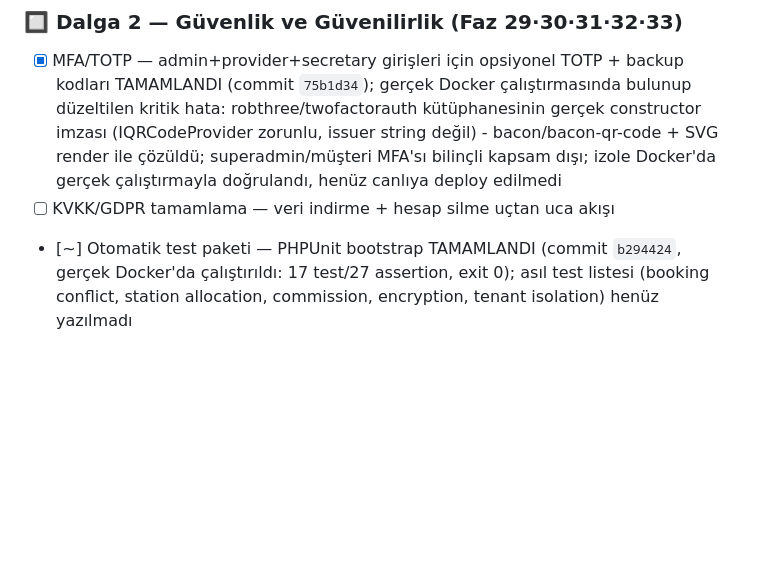
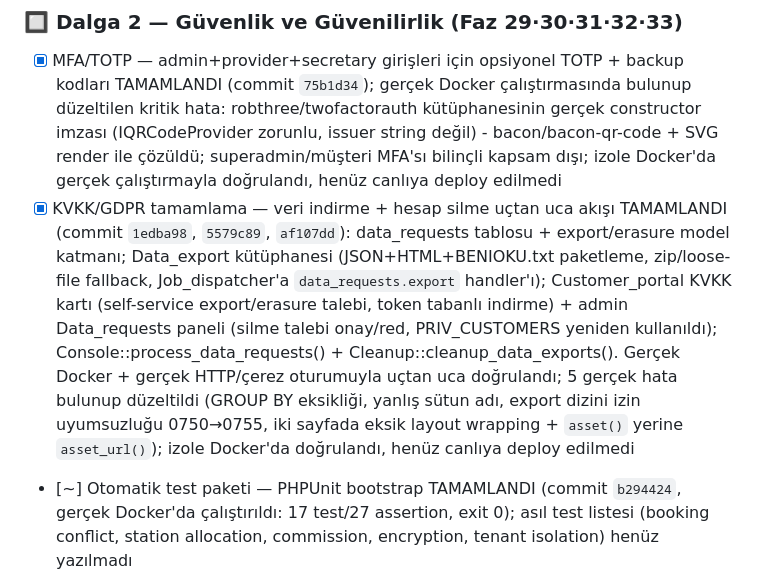
Before and after one commit to miracmk/booki-saas, a Markdown page: docs/ROADMAP.md, the part around the change. GitHub-like rendering; blank space fills up the shorter version.

Commit message:
Roadmap: KVKK/GDPR tamamlandı (Dalga 2, Faz 30)
Co-Authored-By: Claude Sonnet 5 <noreply@anthropic.com>

```diff
--- a/docs/ROADMAP.md
+++ b/docs/ROADMAP.md
@@ -50,7 +50,7 @@ Bu karar Faz 1 ve Dalga 5'teki "Organization katmanı" maddesini kapsam dışı
 
 ### 🔲 Dalga 2 — Güvenlik ve Güvenilirlik (Faz 29·30·31·32·33)
 - [x] MFA/TOTP — admin+provider+secretary girişleri için opsiyonel TOTP + backup kodları TAMAMLANDI (commit `75b1d34`); gerçek Docker çalıştırmasında bulunup düzeltilen kritik hata: robthree/twofactorauth kütüphanesinin gerçek constructor imzası (IQRCodeProvider zorunlu, issuer string değil) - bacon/bacon-qr-code + SVG render ile çözüldü; superadmin/müşteri MFA'sı bilinçli kapsam dışı; izole Docker'da gerçek çalıştırmayla doğrulandı, henüz canlıya deploy edilmedi
-- [ ] KVKK/GDPR tamamlama — veri indirme + hesap silme uçtan uca akışı
+- [x] KVKK/GDPR tamamlama — veri indirme + hesap silme uçtan uca akışı TAMAMLANDI (commit `1edba98`, `5579c89`, `af107dd`): data_requests tablosu + export/erasure model katmanı; Data_export kütüphanesi (JSON+HTML+BENIOKU.txt paketleme, zip/loose-file fallback, Job_dispatcher'a `data_requests.export` handler'ı); Customer_portal KVKK kartı (self-service export/erasure talebi, token tabanlı indirme) + admin Data_requests paneli (silme talebi onay/red, PRIV_CUSTOMERS yeniden kullanıldı); Console::process_data_requests() + Cleanup::cleanup_data_exports(). Gerçek Docker + gerçek HTTP/çerez oturumuyla uçtan uca doğrulandı; 5 gerçek hata bulunup düzeltildi (GROUP BY eksikliği, yanlış sütun adı, export dizini izin uyumsuzluğu 0750→0755, iki sayfada eksik layout wrapping + `asset()` yerine `asset_url()`); izole Docker'da doğrulandı, henüz canlıya deploy edilmedi
 - [~] Otomatik test paketi — PHPUnit bootstrap TAMAMLANDI (commit `b294424`, gerçek Docker'da çalıştırıldı: 17 test/27 assertion, exit 0); asıl test listesi (booking conflict, station allocation, commission, encryption, tenant isolation) henüz yazılmadı
 - [x] Background job sistemi — DB-tabanlı birleşik `jobs` kuyruğu + Console::process_jobs() + 6 senkron gönderim noktasının (SMS/WhatsApp/Telegram/appointment-saved email x4) kuyruğa bağlanması TAMAMLANDI (commit `e05f50d`, `2279227`); appointment-DELETED email ve password-reset e-postası bilinçli olarak senkron kaldı; izole Docker'da gerçek çalıştırmayla doğrulandı (3 kritik hata bulunup düzeltildi - detay commit mesajında), henüz canlıya deploy edilmedi
 - [x] Observability — yapılandırılmış JSON log (EA_Log, CI3'ün kırık büyük/küçük harf hatası düzeltildi), health endpoint (/health, /health/deep), jobs izleme sayfası (commit `f3eaec3`); izole Docker'da gerçek çalıştırmayla doğrulandı, henüz canlıya deploy edilmedi
```
